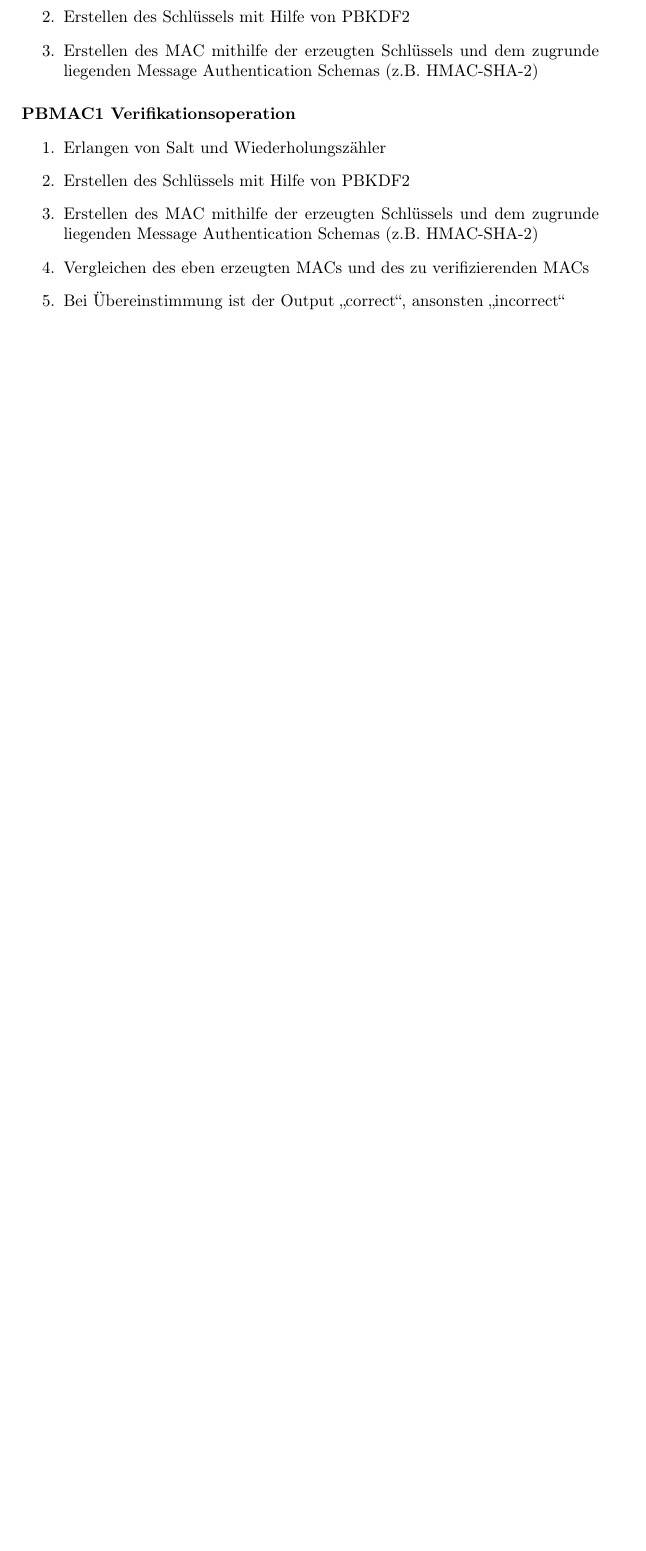
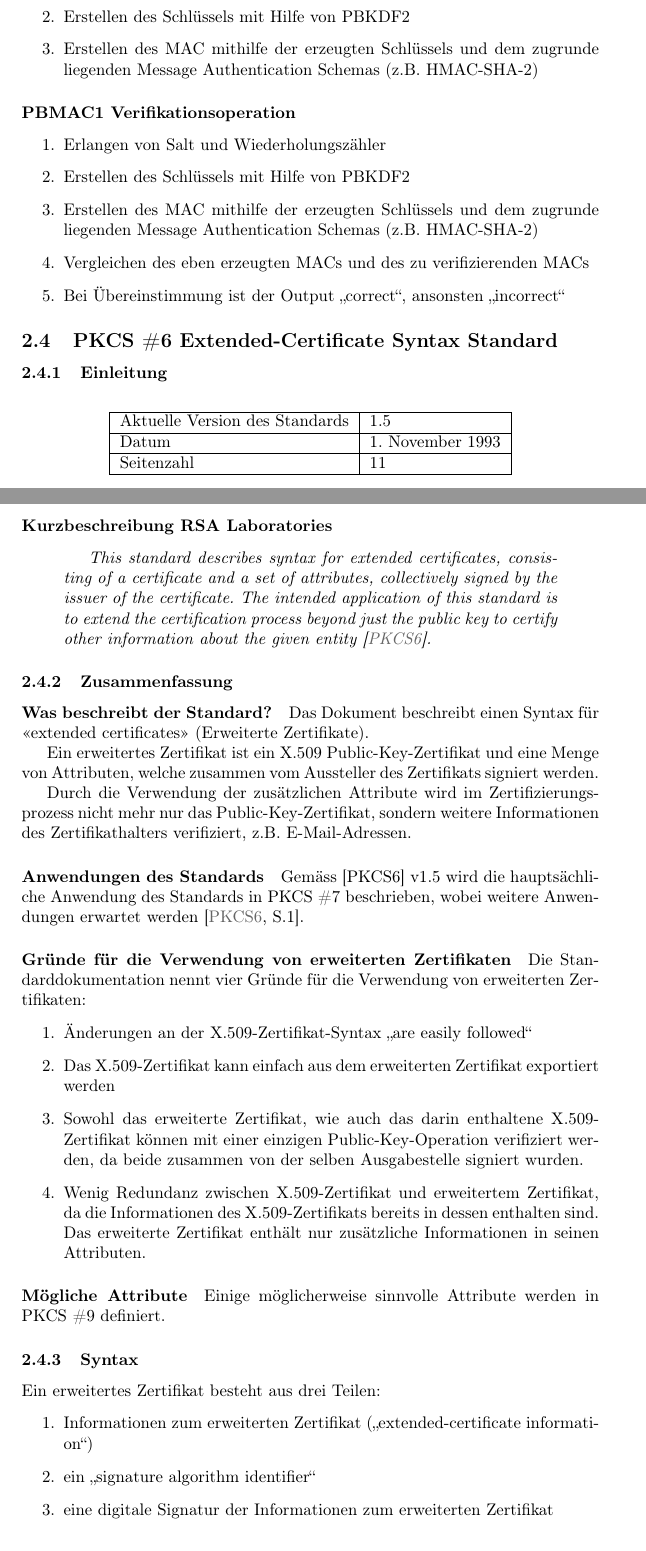
Before and after one commit to FFHS-Inf-2010-students/sa-krypt, a LaTeX document (doc/tex/semesterarbeit_pkcs.tex): part of page 14 of 23 before the commit and two parts of pages 14 and 15 of 26 after it, the two joined at a grey line, cut so that both start at the same text, the shorter picture padded with empty space. The pictures show the PDF file doc/tex/semesterarbeit_pkcs.pdf that the author committed with the source.

Commit message:
Added #6

```diff
--- a/doc/tex/semesterarbeit_pkcs.tex
+++ b/doc/tex/semesterarbeit_pkcs.tex
@@ -680,3 +680,66 @@ Die beiden Operationen werden hier etwas vereinfach beschrieben:
     \item Bei Übereinstimmung ist der Output "`correct"', ansonsten "`incorrect"'
 \end{enumerate}
 
+\subsection{PKCS \#6 Extended-Certificate Syntax Standard}
+
+\subsubsection{Einleitung}
+\begin{table}[ht]
+    \centering
+    \begin{tabular}{|l|l|} \hline
+        Aktuelle Version des Standards & 1.5 \\\hline
+        Datum & 1. November 1993 \\\hline
+        Seitenzahl & 11 \\\hline
+    \end{tabular}
+\end{table}
+
+\paragraph{Kurzbeschreibung RSA Laboratories}
+\begin{quotation}
+    \itshape This standard describes syntax for extended certificates, consisting of a
+    certificate and a set of attributes, collectively signed by the issuer of the
+    certificate. The intended application of this standard is to extend the certification
+    process beyond just the public key to certify other information about the given
+    entity~\cite{pkcs6}.
+\end{quotation}
+
+\subsubsection{Zusammenfassung}
+
+\paragraph{Was beschreibt der Standard?}
+Das Dokument beschreibt einen Syntax für «extended certificates» (Erweiterte Zertifikate).
+
+Ein erweitertes Zertifikat ist ein X.509 Public-Key-Zertifikat und eine Menge von
+Attributen, welche zusammen vom Aussteller des Zertifikats signiert werden.
+
+Durch die Verwendung der zusätzlichen Attribute wird im Zertifizierungsprozess nicht mehr
+nur das Public-Key-Zertifikat, sondern weitere Informationen des Zertifikathalters
+verifiziert, z.B. E-Mail-Adressen.
+
+\paragraph{Anwendungen des Standards}
+Gemäss [PKCS6] v1.5 wird die hauptsächliche Anwendung des Standards in PKCS \#7
+beschrieben, wobei weitere Anwendungen erwartet werden~\cite[S.1]{pkcs6}.
+
+
+\paragraph{Gründe für die Verwendung von erweiterten Zertifikaten}
+Die Standarddokumentation nennt vier Gründe für die Verwendung von erweiterten
+Zertifikaten:
+\begin{enumerate}
+    \item Änderungen an der X.509-Zertifikat-Syntax "`are easily followed"'
+    \item Das X.509-Zertifikat kann einfach aus dem erweiterten Zertifikat exportiert
+        werden
+    \item Sowohl das erweiterte Zertifikat, wie auch das darin enthaltene X.509-Zertifikat
+        können mit einer einzigen Public-Key-Operation verifiziert werden, da beide
+        zusammen von der selben Ausgabestelle signiert wurden.
+    \item Wenig Redundanz zwischen X.509-Zertifikat und erweitertem Zertifikat, da die
+        Informationen des X.509-Zertifikats bereits in dessen enthalten sind. Das
+        erweiterte Zertifikat enthält nur zusätzliche Informationen in seinen Attributen.
+\end{enumerate}
+
+\paragraph{Mögliche Attribute}
+Einige möglicherweise sinnvolle Attribute werden in PKCS \#9 definiert.
+
+\subsubsection{Syntax}
+Ein erweitertes Zertifikat besteht aus drei Teilen:
+\begin{enumerate}
+    \item Informationen zum erweiterten Zertifikat ("`extended-certificate information"')
+    \item ein "`signature algorithm identifier"'
+    \item eine digitale Signatur der Informationen zum erweiterten Zertifikat
+\end{enumerate}
@@ -682,0 +751,10 @@ Die beiden Operationen werden hier etwas vereinfach beschrieben:
+Das erweiterte Zertifikat wie das X.509-Zertifikat werden von der selben Ausgabestelle
+(CA) signiert.
+
+\paragraph{Erstellen eines erweiterten Zertifikats}
+\begin{enumerate}
+    \item Ein Wert für den Datentyp ExtendedCertificateInfo wird (von der Ausgabestelle)
+        erstellt, enthaltend ein X.509-Zertifikat sowie die Menge der zusätzlichen
+        Attribute.
+    \item Der Wert von ExtendedCertificateInfo wird mit dem privaten Schlüssel der
+        Ausgabestelle signiert.
@@ -682,0 +779,3 @@ Die beiden Operationen werden hier etwas vereinfach beschrieben:
+    \centering
+    \begin{tabular}{|l|p{7.2cm}|} \hline
+        \textbf{Attribut} & \textbf{Beschreibung} \\\hline
@@ -682,0 +785,3 @@ Die beiden Operationen werden hier etwas vereinfach beschrieben:
+    \end{tabular}
+    \caption{Attribute von ExtendedCertificateInfo}
+    \label{tab:ext-cert-info-attribs}
@@ -682,0 +810,6 @@ Die beiden Operationen werden hier etwas vereinfach beschrieben:
+            \#1) \\\hline
+        signature & Die resultierende Signatur der Informationen \\\hline
+    \end{tabular}
+    \caption{Attribute von ExtendedCertificate}
+    \label{tab:ext-cert-attribs}
+\end{table}
```
Also changed, not shown: doc/tex/semesterarbeit_pkcs.pdf, doc/tex/semesterarbeit_pkcs.tex (63 more changed lines).
